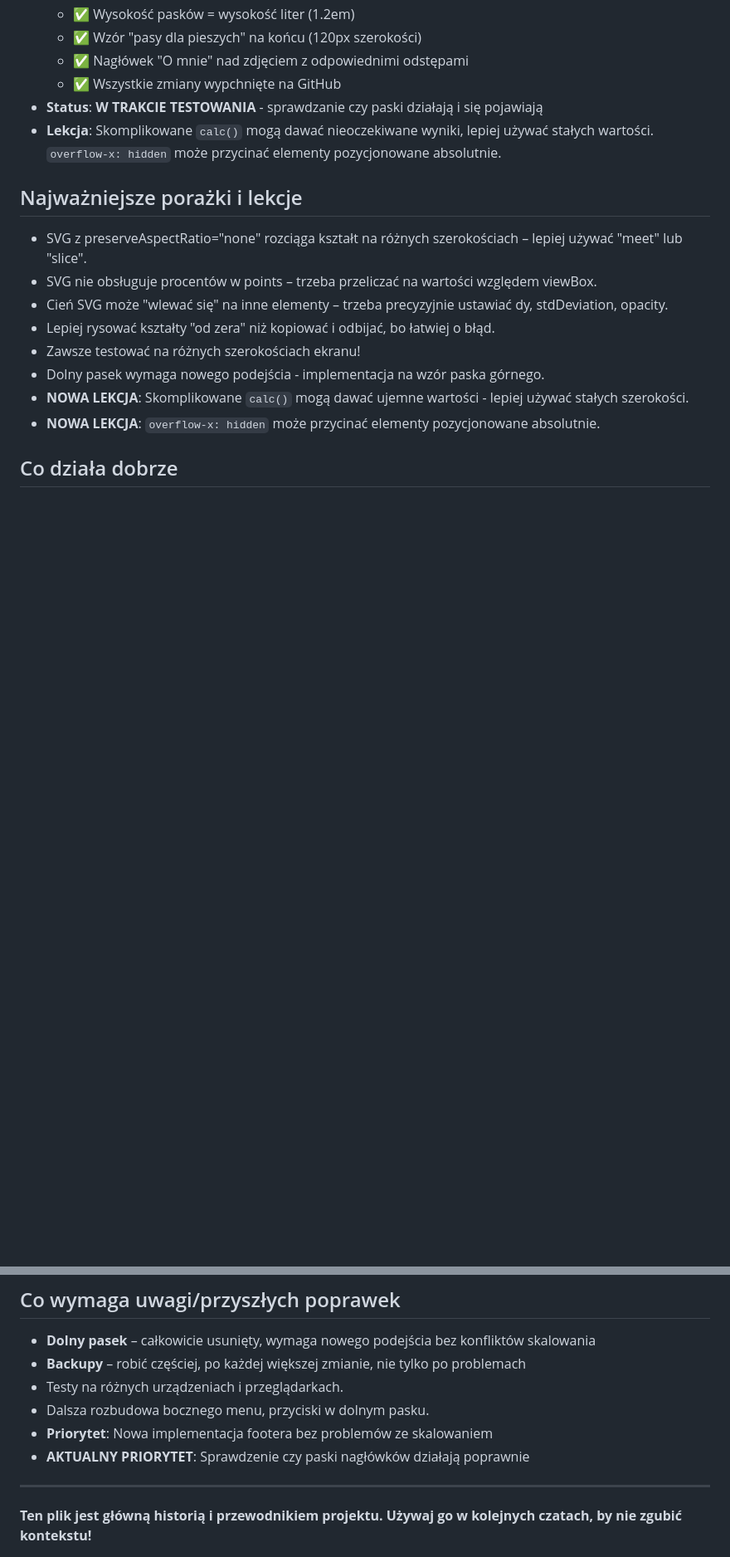
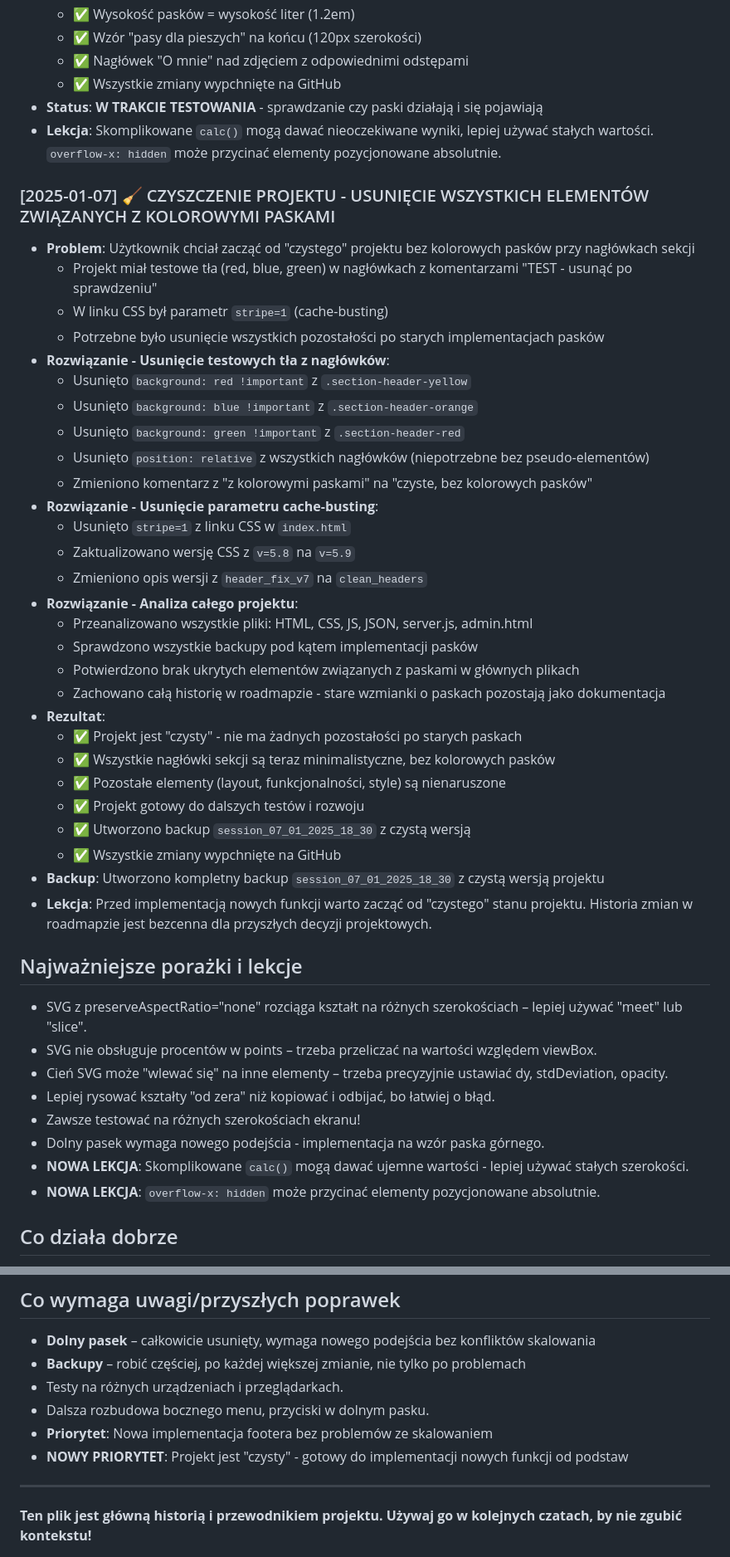
Before and after one commit to mud-skipper/conder-portfolio, a Markdown page: conder-portfolio_roadmap_full.md, 2 parts joined by grey strips. Shown at 83% size. GitHub-like rendering; blank space fills up the shorter version.

Commit message:
Zaktualizowano roadmapę - dodano wpis o czyszczeniu projektu z kolorowych pasków. Zachowano całą historię zmian.

```diff
--- a/conder-portfolio_roadmap_full.md
+++ b/conder-portfolio_roadmap_full.md
@@ -341,6 +341,36 @@
 - **Status**: **W TRAKCIE TESTOWANIA** - sprawdzanie czy paski działają i się pojawiają
 - **Lekcja**: Skomplikowane `calc()` mogą dawać nieoczekiwane wyniki, lepiej używać stałych wartości. `overflow-x: hidden` może przycinać elementy pozycjonowane absolutnie.
 
+### [2025-01-07] 🧹 CZYSZCZENIE PROJEKTU - USUNIĘCIE WSZYSTKICH ELEMENTÓW ZWIĄZANYCH Z KOLOROWYMI PASKAMI
+- **Problem**: Użytkownik chciał zacząć od "czystego" projektu bez kolorowych pasków przy nagłówkach sekcji
+  - Projekt miał testowe tła (red, blue, green) w nagłówkach z komentarzami "TEST - usunąć po sprawdzeniu"
+  - W linku CSS był parametr `stripe=1` (cache-busting)
+  - Potrzebne było usunięcie wszystkich pozostałości po starych implementacjach pasków
+- **Rozwiązanie - Usunięcie testowych tła z nagłówków**:
+  - Usunięto `background: red !important` z `.section-header-yellow`
+  - Usunięto `background: blue !important` z `.section-header-orange`
+  - Usunięto `background: green !important` z `.section-header-red`
+  - Usunięto `position: relative` z wszystkich nagłówków (niepotrzebne bez pseudo-elementów)
+  - Zmieniono komentarz z "z kolorowymi paskami" na "czyste, bez kolorowych pasków"
+- **Rozwiązanie - Usunięcie parametru cache-busting**:
+  - Usunięto `stripe=1` z linku CSS w `index.html`
+  - Zaktualizowano wersję CSS z `v=5.8` na `v=5.9`
+  - Zmieniono opis wersji z `header_fix_v7` na `clean_headers`
+- **Rozwiązanie - Analiza całego projektu**:
+  - Przeanalizowano wszystkie pliki: HTML, CSS, JS, JSON, server.js, admin.html
+  - Sprawdzono wszystkie backupy pod kątem implementacji pasków
+  - Potwierdzono brak ukrytych elementów związanych z paskami w głównych plikach
+  - Zachowano całą historię w roadmapzie - stare wzmianki o paskach pozostają jako dokumentacja
+- **Rezultat**:
+  - ✅ Projekt jest "czysty" - nie ma żadnych pozostałości po starych paskach
+  - ✅ Wszystkie nagłówki sekcji są teraz minimalistyczne, bez kolorowych pasków
+  - ✅ Pozostałe elementy (layout, funkcjonalności, style) są nienaruszone
+  - ✅ Projekt gotowy do dalszych testów i rozwoju
+  - ✅ Utworzono backup `session_07_01_2025_18_30` z czystą wersją
+  - ✅ Wszystkie zmiany wypchnięte na GitHub
+- **Backup**: Utworzono kompletny backup `session_07_01_2025_18_30` z czystą wersją projektu
+- **Lekcja**: Przed implementacją nowych funkcji warto zacząć od "czystego" stanu projektu. Historia zmian w roadmapzie jest bezcenna dla przyszłych decyzji projektowych.
+
 ## Najważniejsze porażki i lekcje
 - SVG z preserveAspectRatio="none" rozciąga kształt na różnych szerokościach – lepiej używać "meet" lub "slice".
 - SVG nie obsługuje procentów w points – trzeba przeliczać na wartości względem viewBox.
@@ -363,7 +393,7 @@
 - Testy na różnych urządzeniach i przeglądarkach.
 - Dalsza rozbudowa bocznego menu, przyciski w dolnym pasku.
 - **Priorytet**: Nowa implementacja footera bez problemów ze skalowaniem
-- **AKTUALNY PRIORYTET**: Sprawdzenie czy paski nagłówków działają poprawnie
+- **NOWY PRIORYTET**: Projekt jest "czysty" - gotowy do implementacji nowych funkcji od podstaw
 
 ---
 
```
